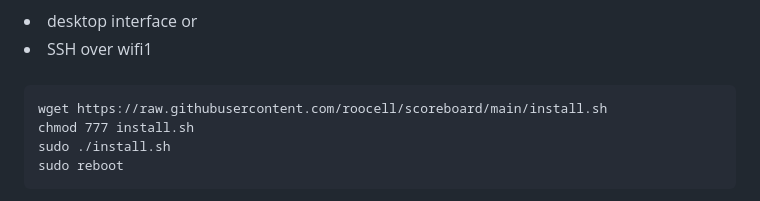
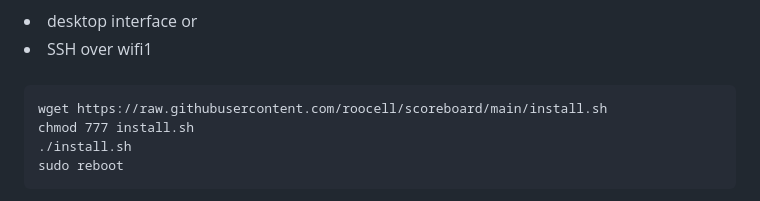
Before and after one commit to roocell/scoreboard, a Markdown page: README.md, the part around the change. GitHub-like rendering.

Commit message:
Update README.md
install should *not* be sudo

````diff
--- a/README.md
+++ b/README.md
@@ -13,7 +13,7 @@ So this must be installed by<BR>
 ```
 wget https://raw.githubusercontent.com/roocell/scoreboard/main/install.sh
 chmod 777 install.sh
-sudo ./install.sh
+./install.sh
 sudo reboot
 ```
 Connect raspi to projector.<BR>
````
